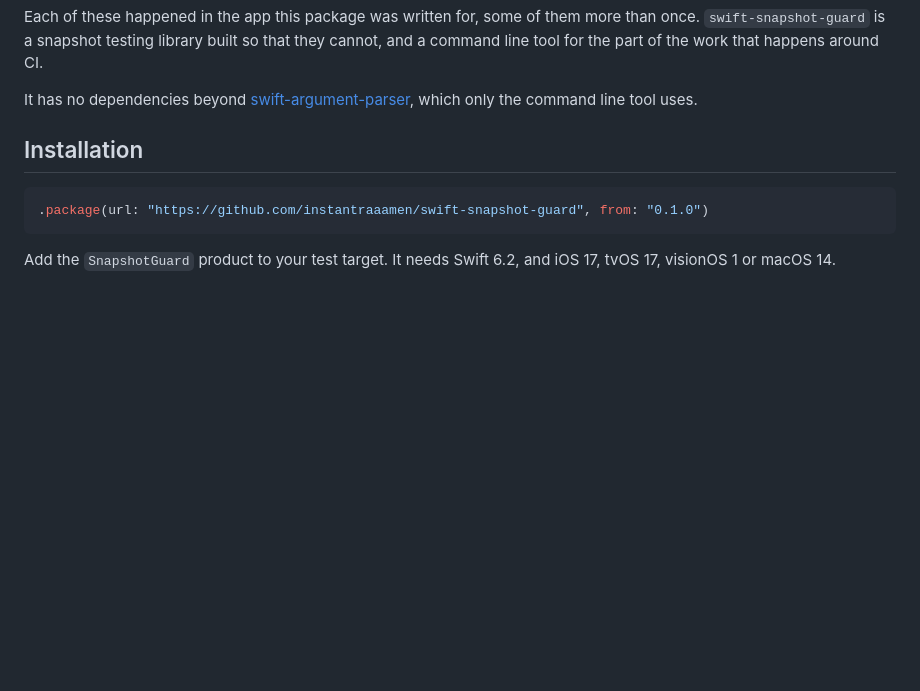
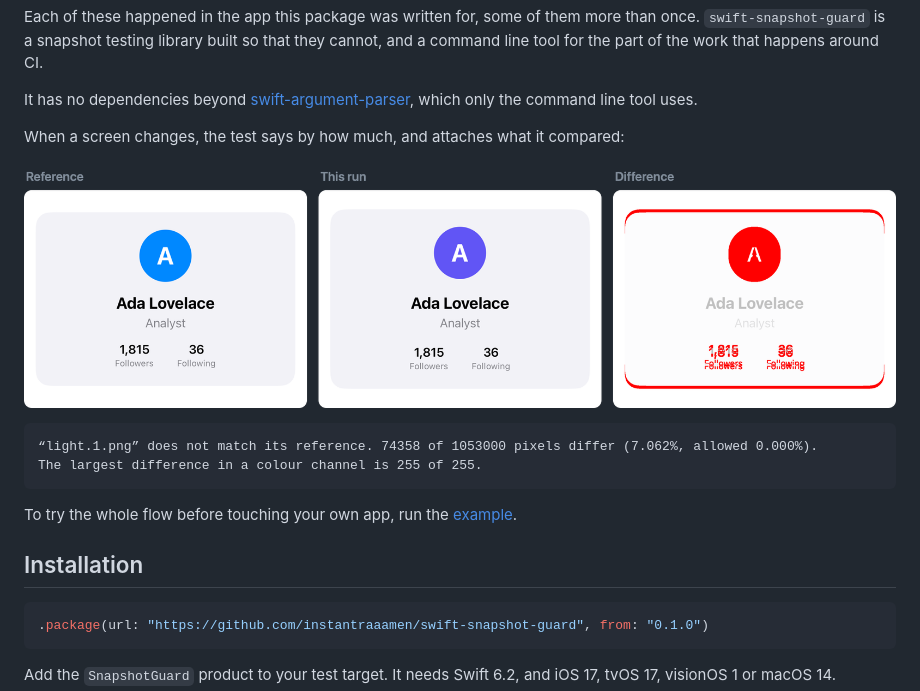
Before and after one commit to instantraaamen/swift-snapshot-guard, a Markdown page: README.md, the part around the change. GitHub-like rendering; pictures changed too: Assets/readme-diff.png (added); blank space fills up the shorter version.

````diff
--- a/README.md
+++ b/README.md
@@ -14,6 +14,17 @@ A snapshot test compares what a view looks like now with an image that was recor
 Each of these happened in the app this package was written for, some of them more than once. `swift-snapshot-guard` is a snapshot testing library built so that they cannot, and a command line tool for the part of the work that happens around CI.
 
 It has no dependencies beyond [swift-argument-parser](https://github.com/apple/swift-argument-parser), which only the command line tool uses.
+
+When a screen changes, the test says by how much, and attaches what it compared:
+
+![The reference, the snapshot of this run, and the pixels that differ](Assets/readme-diff.png)
+
+```
+“light.1.png” does not match its reference. 74358 of 1053000 pixels differ (7.062%, allowed 0.000%).
+The largest difference in a colour channel is 255 of 255.
+```
+
+To try the whole flow before touching your own app, run the [example](Examples/SnapshotGuardExample).
 
 ## Installation
 
````
Also changed, not shown: CHANGELOG.md (+4 -0 lines), Examples/SnapshotGuardExample/README.md (added, +92 -0 lines), README.ja.md (+11 -0 lines), 10 other files.
